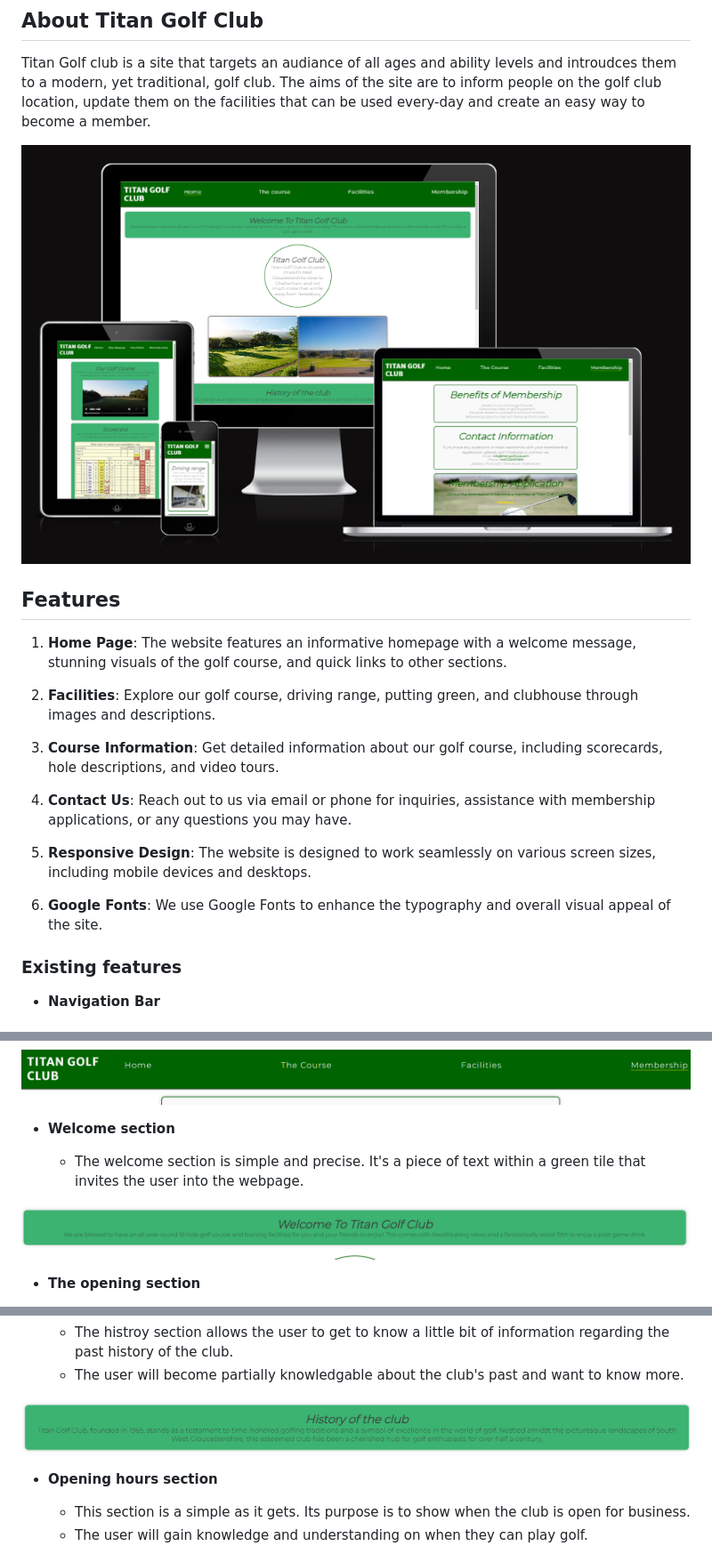
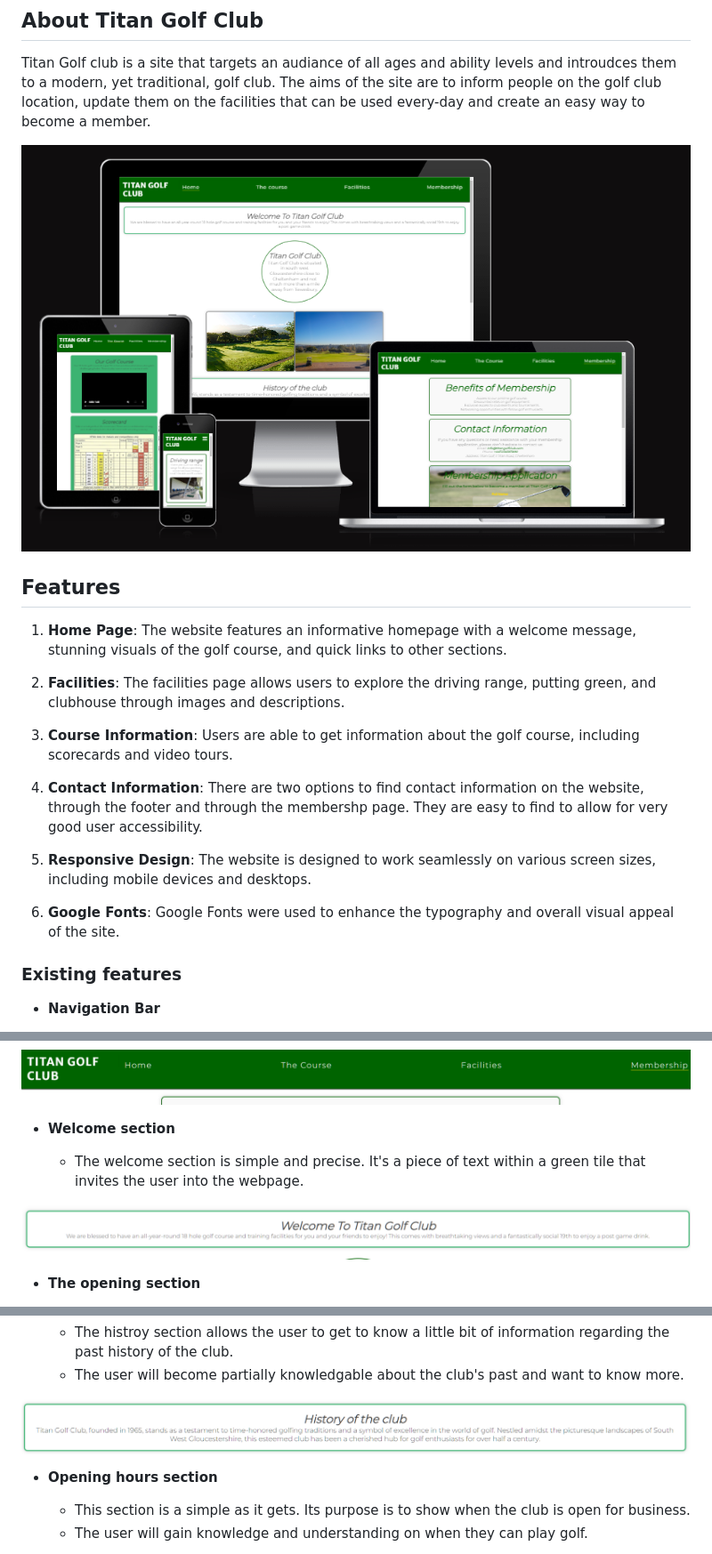
Before and after one commit to JamesMackman/titan-golf, a Markdown page: README.md, 3 parts joined by grey strips. Shown: that part at 89% size. GitHub-like rendering; pictures changed too: media/titan_golf_history.png, media/titan_golf_mockup.png, media/titan_golf_welcome.png.

Commit message:
Update features information on README.md page

```diff
--- a/README.md
+++ b/README.md
@@ -12,15 +12,15 @@ Titan Golf club is a site that targets an audiance of all ages and ability level
 
 1. **Home Page**: The website features an informative homepage with a welcome message, stunning visuals of the golf course, and quick links to other sections.
 
-2. **Facilities**: Explore our golf course, driving range, putting green, and clubhouse through images and descriptions.
+2. **Facilities**: The facilities page allows users to explore the driving range, putting green, and clubhouse through images and descriptions.
 
-3. **Course Information**: Get detailed information about our golf course, including scorecards, hole descriptions, and video tours.
+3. **Course Information**: Users are able to get information about the golf course, including scorecards and video tours.
 
-4. **Contact Us**: Reach out to us via email or phone for inquiries, assistance with membership applications, or any questions you may have.
+4. **Contact Information**: There are two options to find contact information on the website, through the footer and through the membershp page. They are easy to find to allow for very good user accessibility.
 
 5. **Responsive Design**: The website is designed to work seamlessly on various screen sizes, including mobile devices and desktops.
 
-6. **Google Fonts**: We use Google Fonts to enhance the typography and overall visual appeal of the site.
+6. **Google Fonts**: Google Fonts were used to enhance the typography and overall visual appeal of the site.
 
 ### Existing features
 
```
Also changed, not shown: other parts of README.md (+3 -0 lines).
